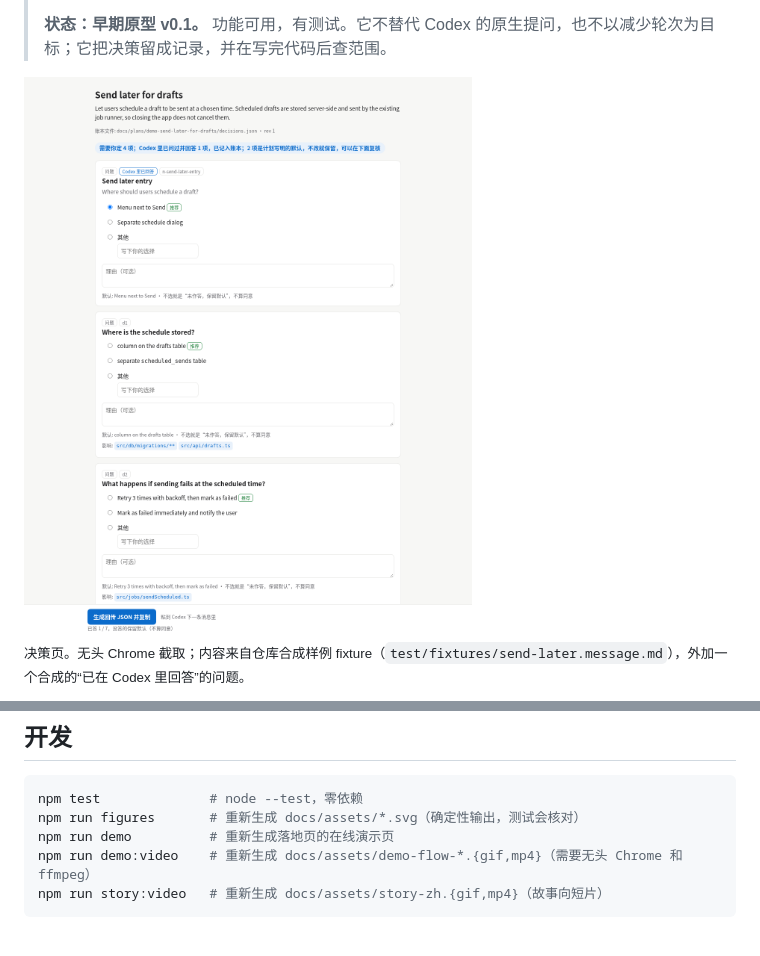
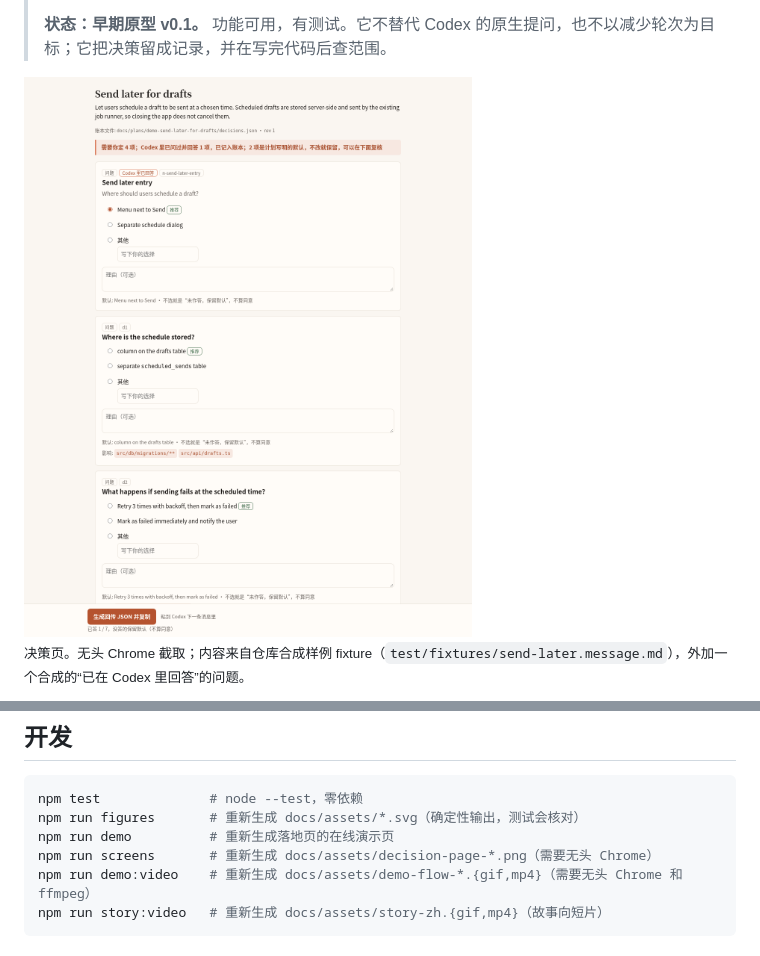
Before and after one commit to miniLV/codex-plan-ledger, a Markdown page: README.md, 2 parts joined by grey strips. Rendered like a GitHub page; pictures changed too: docs/assets/decision-page-zh.png.

````diff
--- a/README.md
+++ b/README.md
@@ -227,6 +227,7 @@ Codex 改版计划时，之前的回答会沿用到 id 相同（或者标题相
 npm test              # node --test，零依赖
 npm run figures       # 重新生成 docs/assets/*.svg（确定性输出，测试会核对）
 npm run demo          # 重新生成落地页的在线演示页
+npm run screens       # 重新生成 docs/assets/decision-page-*.png（需要无头 Chrome）
 npm run demo:video    # 重新生成 docs/assets/demo-flow-*.{gif,mp4}（需要无头 Chrome 和 ffmpeg）
 npm run story:video   # 重新生成 docs/assets/story-zh.{gif,mp4}（故事向短片）
 ```
````
Also changed, not shown: README.en.md (+1 -0 lines), docs/assets/decision-page-en.png, docs/assets/demo-flow-en.gif, docs/assets/demo-flow-zh.gif, docs/assets/story-zh.gif, 10 other files.
